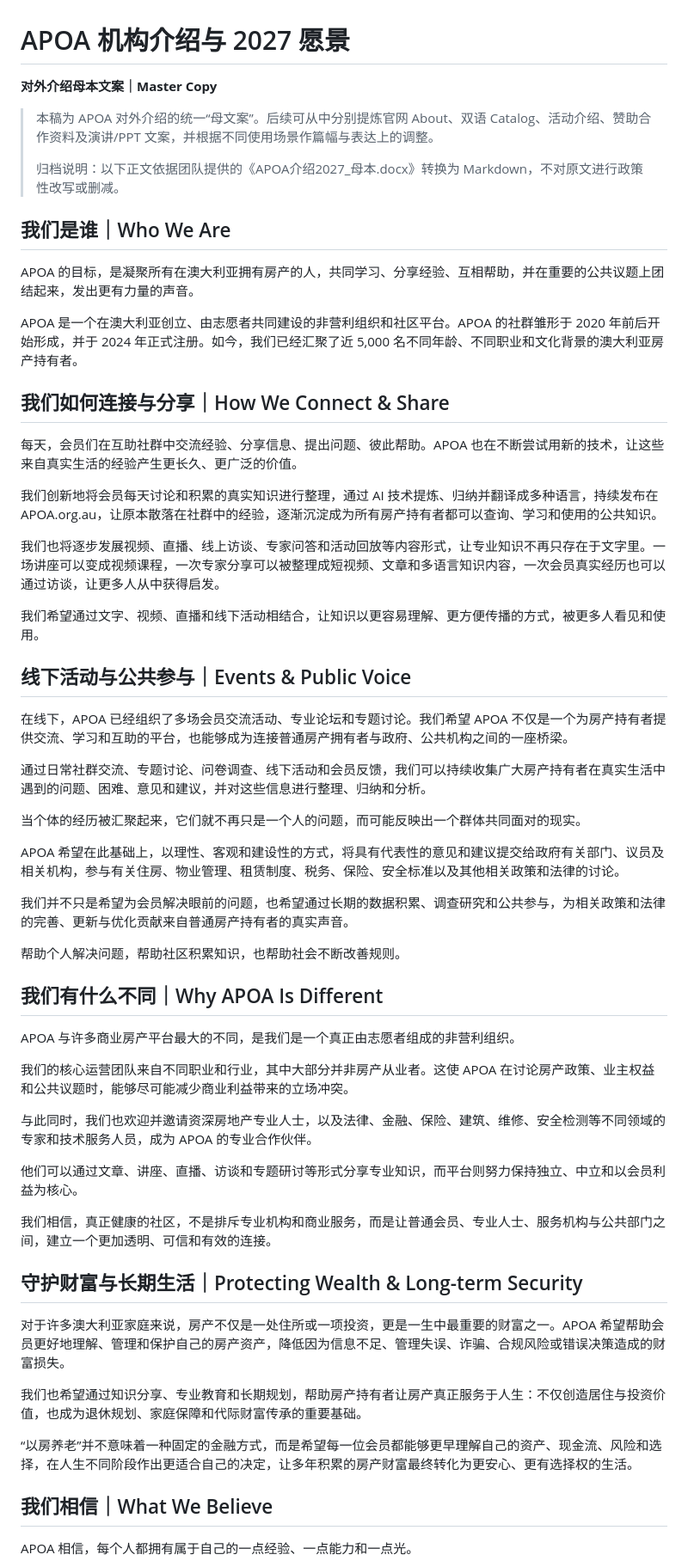
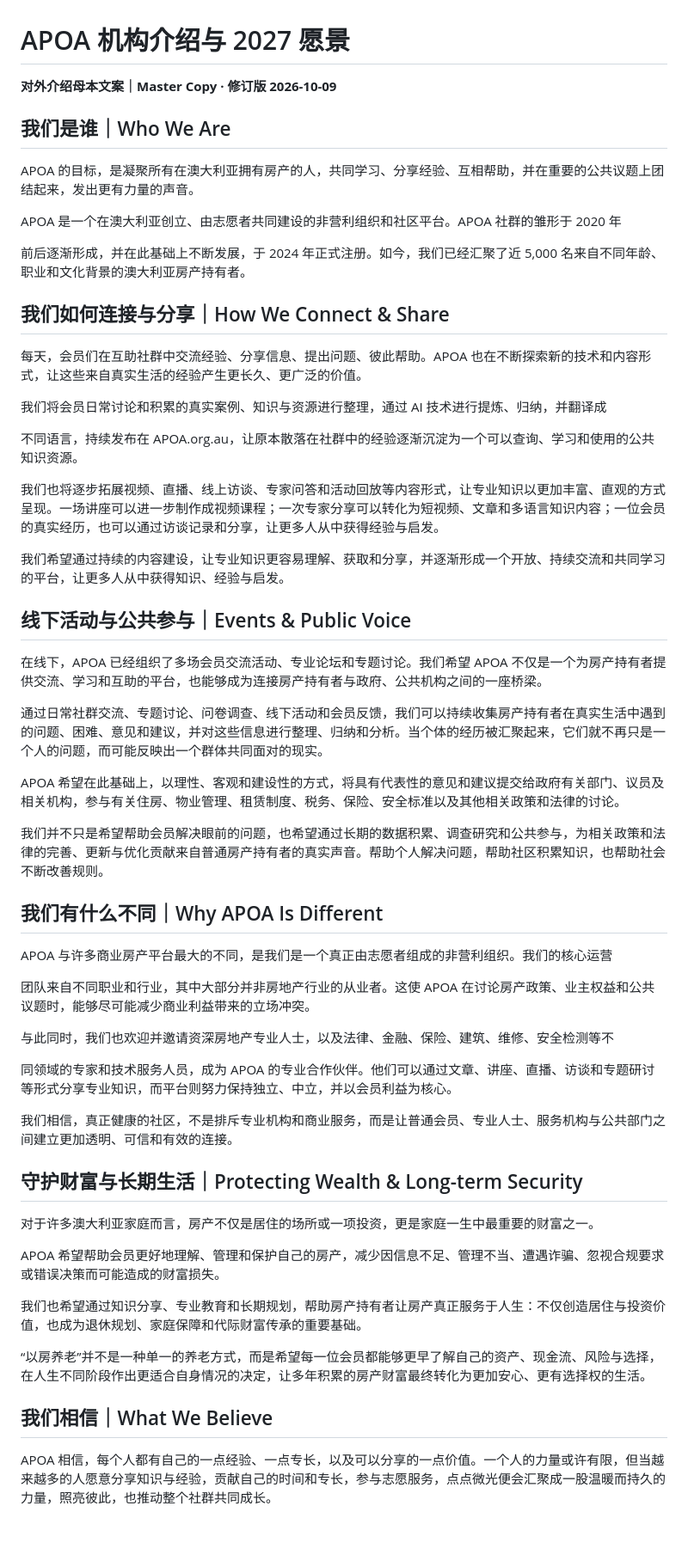
Before and after one commit to apoa-org/organization-handbook, a Markdown page: about/APOA-Organization-Master-2027.md, the part around one of its changes. Shown at 86% size. Drawn GitHub-style; blank space fills up the shorter version.

Commit message:
docs(about): sync revised approved 2027 master ZH

```diff
--- a/about/APOA-Organization-Master-2027.md
+++ b/about/APOA-Organization-Master-2027.md
@@ -1,62 +1,60 @@
 # APOA 机构介绍与 2027 愿景
 
-**对外介绍母本文案｜Master Copy**
-
-> 本稿为 APOA 对外介绍的统一“母文案”。后续可从中分别提炼官网 About、双语 Catalog、活动介绍、赞助合作资料及演讲/PPT 文案，并根据不同使用场景作篇幅与表达上的调整。
->
-> 归档说明：以下正文依据团队提供的《APOA介绍2027_母本.docx》转换为 Markdown，不对原文进行政策性改写或删减。
+**对外介绍母本文案｜Master Copy · 修订版 2026-10-09**
 
 ## 我们是谁｜Who We Are
 
 APOA 的目标，是凝聚所有在澳大利亚拥有房产的人，共同学习、分享经验、互相帮助，并在重要的公共议题上团结起来，发出更有力量的声音。
 
-APOA 是一个在澳大利亚创立、由志愿者共同建设的非营利组织和社区平台。APOA 的社群雏形于 2020 年前后开始形成，并于 2024 年正式注册。如今，我们已经汇聚了近 5,000 名不同年龄、不同职业和文化背景的澳大利亚房产持有者。
+APOA 是一个在澳大利亚创立、由志愿者共同建设的非营利组织和社区平台。APOA 社群的雏形于 2020 年
+
+前后逐渐形成，并在此基础上不断发展，于 2024 年正式注册。如今，我们已经汇聚了近 5,000 名来自不同年龄、职业和文化背景的澳大利亚房产持有者。
 
 ## 我们如何连接与分享｜How We Connect & Share
 
-每天，会员们在互助社群中交流经验、分享信息、提出问题、彼此帮助。APOA 也在不断尝试用新的技术，让这些来自真实生活的经验产生更长久、更广泛的价值。
+每天，会员们在互助社群中交流经验、分享信息、提出问题、彼此帮助。APOA 也在不断探索新的技术和内容形式，让这些来自真实生活的经验产生更长久、更广泛的价值。
 
-我们创新地将会员每天讨论和积累的真实知识进行整理，通过 AI 技术提炼、归纳并翻译成多种语言，持续发布在 APOA.org.au，让原本散落在社群中的经验，逐渐沉淀成为所有房产持有者都可以查询、学习和使用的公共知识。
+我们将会员日常讨论和积累的真实案例、知识与资源进行整理，通过 AI 技术进行提炼、归纳，并翻译成
 
-我们也将逐步发展视频、直播、线上访谈、专家问答和活动回放等内容形式，让专业知识不再只存在于文字里。一场讲座可以变成视频课程，一次专家分享可以被整理成短视频、文章和多语言知识内容，一次会员真实经历也可以通过访谈，让更多人从中获得启发。
+不同语言，持续发布在 APOA.org.au，让原本散落在社群中的经验逐渐沉淀为一个可以查询、学习和使用的公共知识资源。
 
-我们希望通过文字、视频、直播和线下活动相结合，让知识以更容易理解、更方便传播的方式，被更多人看见和使用。
+我们也将逐步拓展视频、直播、线上访谈、专家问答和活动回放等内容形式，让专业知识以更加丰富、直观的方式呈现。一场讲座可以进一步制作成视频课程；一次专家分享可以转化为短视频、文章和多语言知识内容；一位会员的真实经历，也可以通过访谈记录和分享，让更多人从中获得经验与启发。
+
+我们希望通过持续的内容建设，让专业知识更容易理解、获取和分享，并逐渐形成一个开放、持续交流和共同学习的平台，让更多人从中获得知识、经验与启发。
 
 ## 线下活动与公共参与｜Events & Public Voice
 
-在线下，APOA 已经组织了多场会员交流活动、专业论坛和专题讨论。我们希望 APOA 不仅是一个为房产持有者提供交流、学习和互助的平台，也能够成为连接普通房产拥有者与政府、公共机构之间的一座桥梁。
+在线下，APOA 已经组织了多场会员交流活动、专业论坛和专题讨论。我们希望 APOA 不仅是一个为房产持有者提供交流、学习和互助的平台，也能够成为连接房产持有者与政府、公共机构之间的一座桥梁。
 
-通过日常社群交流、专题讨论、问卷调查、线下活动和会员反馈，我们可以持续收集广大房产持有者在真实生活中遇到的问题、困难、意见和建议，并对这些信息进行整理、归纳和分析。
-
-当个体的经历被汇聚起来，它们就不再只是一个人的问题，而可能反映出一个群体共同面对的现实。
+通过日常社群交流、专题讨论、问卷调查、线下活动和会员反馈，我们可以持续收集房产持有者在真实生活中遇到的问题、困难、意见和建议，并对这些信息进行整理、归纳和分析。当个体的经历被汇聚起来，它们就不再只是一个人的问题，而可能反映出一个群体共同面对的现实。
 
 APOA 希望在此基础上，以理性、客观和建设性的方式，将具有代表性的意见和建议提交给政府有关部门、议员及相关机构，参与有关住房、物业管理、租赁制度、税务、保险、安全标准以及其他相关政策和法律的讨论。
 
-我们并不只是希望为会员解决眼前的问题，也希望通过长期的数据积累、调查研究和公共参与，为相关政策和法律的完善、更新与优化贡献来自普通房产持有者的真实声音。
-
-帮助个人解决问题，帮助社区积累知识，也帮助社会不断改善规则。
+我们并不只是希望帮助会员解决眼前的问题，也希望通过长期的数据积累、调查研究和公共参与，为相关政策和法律的完善、更新与优化贡献来自普通房产持有者的真实声音。帮助个人解决问题，帮助社区积累知识，也帮助社会不断改善规则。
 
 ## 我们有什么不同｜Why APOA Is Different
 
-APOA 与许多商业房产平台最大的不同，是我们是一个真正由志愿者组成的非营利组织。
+APOA 与许多商业房产平台最大的不同，是我们是一个真正由志愿者组成的非营利组织。我们的核心运营
 
-我们的核心运营团队来自不同职业和行业，其中大部分并非房产从业者。这使 APOA 在讨论房产政策、业主权益和公共议题时，能够尽可能减少商业利益带来的立场冲突。
+团队来自不同职业和行业，其中大部分并非房地产行业的从业者。这使 APOA 在讨论房产政策、业主权益和公共议题时，能够尽可能减少商业利益带来的立场冲突。
 
-与此同时，我们也欢迎并邀请资深房地产专业人士，以及法律、金融、保险、建筑、维修、安全检测等不同领域的专家和技术服务人员，成为 APOA 的专业合作伙伴。
+与此同时，我们也欢迎并邀请资深房地产专业人士，以及法律、金融、保险、建筑、维修、安全检测等不
 
-他们可以通过文章、讲座、直播、访谈和专题研讨等形式分享专业知识，而平台则努力保持独立、中立和以会员利益为核心。
+同领域的专家和技术服务人员，成为 APOA 的专业合作伙伴。他们可以通过文章、讲座、直播、访谈和专题研讨等形式分享专业知识，而平台则努力保持独立、中立，并以会员利益为核心。
 
-我们相信，真正健康的社区，不是排斥专业机构和商业服务，而是让普通会员、专业人士、服务机构与公共部门之间，建立一个更加透明、可信和有效的连接。
+我们相信，真正健康的社区，不是排斥专业机构和商业服务，而是让普通会员、专业人士、服务机构与公共部门之间建立更加透明、可信和有效的连接。
 
 ## 守护财富与长期生活｜Protecting Wealth & Long-term Security
 
-对于许多澳大利亚家庭来说，房产不仅是一处住所或一项投资，更是一生中最重要的财富之一。APOA 希望帮助会员更好地理解、管理和保护自己的房产资产，降低因为信息不足、管理失误、诈骗、合规风险或错误决策造成的财富损失。
+对于许多澳大利亚家庭而言，房产不仅是居住的场所或一项投资，更是家庭一生中最重要的财富之一。
+
+APOA 希望帮助会员更好地理解、管理和保护自己的房产，减少因信息不足、管理不当、遭遇诈骗、忽视合规要求或错误决策而可能造成的财富损失。
 
 我们也希望通过知识分享、专业教育和长期规划，帮助房产持有者让房产真正服务于人生：不仅创造居住与投资价值，也成为退休规划、家庭保障和代际财富传承的重要基础。
 
-“以房养老”并不意味着一种固定的金融方式，而是希望每一位会员都能够更早理解自己的资产、现金流、风险和选择，在人生不同阶段作出更适合自己的决定，让多年积累的房产财富最终转化为更安心、更有选择权的生活。
+“以房养老”并不是一种单一的养老方式，而是希望每一位会员都能够更早了解自己的资产、现金流、风险与选择，在人生不同阶段作出更适合自身情况的决定，让多年积累的房产财富最终转化为更加安心、更有选择权的生活。
 
 ## 我们相信｜What We Believe
 
-APOA 相信，每个人都拥有属于自己的一点经验、一点能力和一点光。
+APOA 相信，每个人都有自己的一点经验、一点专长，以及可以分享的一点价值。一个人的力量或许有限，但当越来越多的人愿意分享知识与经验，贡献自己的时间和专长，参与志愿服务，点点微光便会汇聚成一股温暖而持久的力量，照亮彼此，也推动整个社群共同成长。
 
```
Also changed, not shown: other parts of about/APOA-Organization-Master-2027.md (+23 -20 lines).
